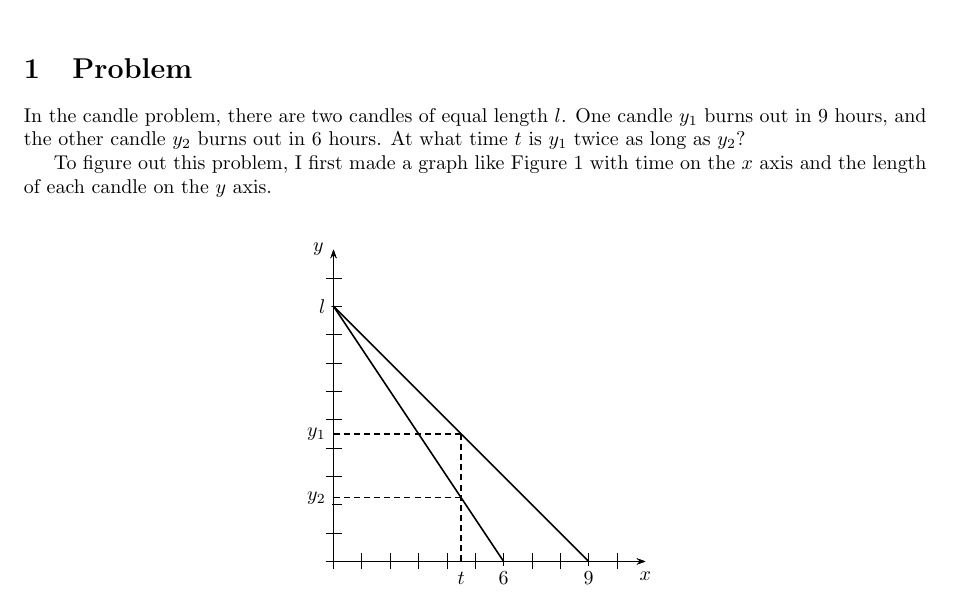
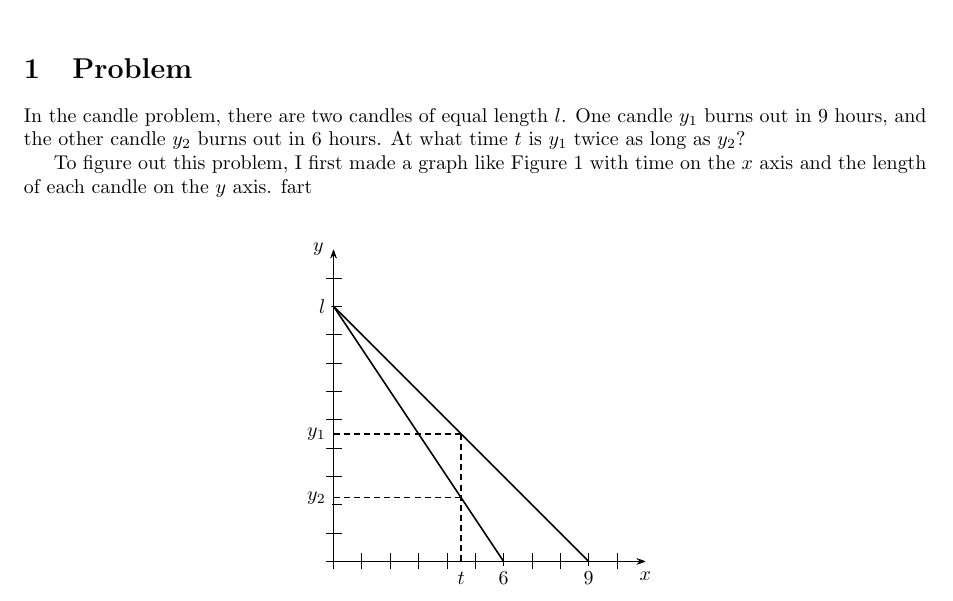
Before and after one commit to tmakler/worq, a LaTeX document (WORQ10.tex): part of page 1 of 3, cut so that both start at the same text. Compiled offline with LaTeX, dvips and Ghostscript.

Commit message:
Passing Gas

```diff
--- a/WORQ10.tex
+++ b/WORQ10.tex
@@ -24,7 +24,7 @@
 
 In the candle problem, there are two candles of equal length $l$. One candle $y_{1}$ burns out in 9 hours, and the other candle $y_{2}$ burns out in 6 hours. At what time $t$ is $y_{1}$ twice as long as $y_{2}$?
 
-To figure out this problem, I first made a graph like Figure 1 with time on the $x$ axis and the length of each candle on the $y$ axis.
+To figure out this problem, I first made a graph like Figure 1 with time on the $x$ axis and the length of each candle on the $y$ axis. fart
 
 \begin{figure}[h]
 \centering
```
